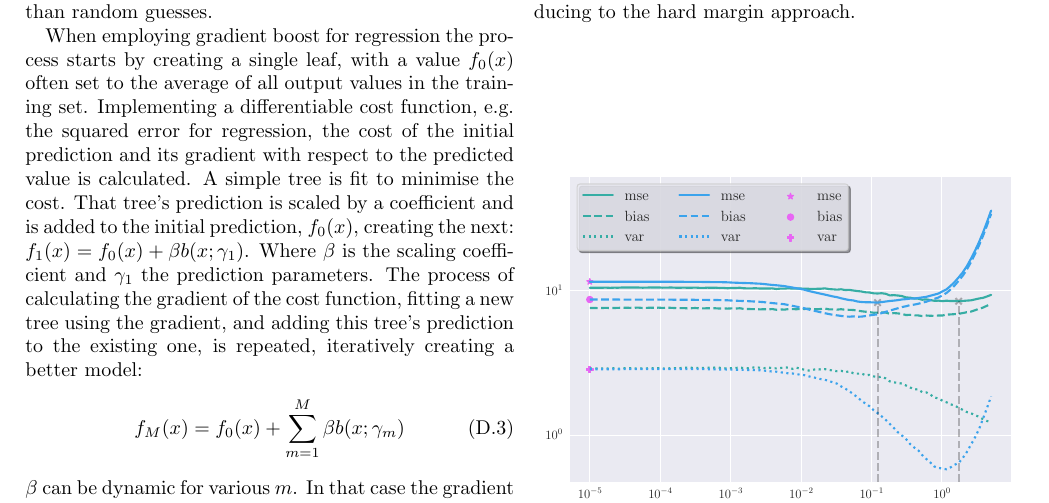
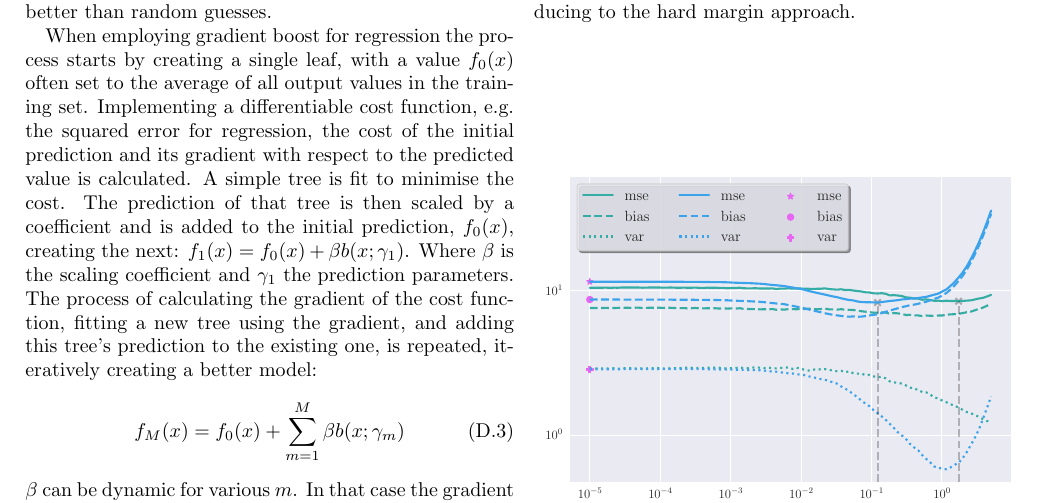
Before and after one commit to hkve/FYS-STK4155, a LaTeX paper (Project3/tex/main.tex, which reads Project3/tex/sections/appendix.tex): part of page 12 of 13, cut so that both start at the same text. Compiled offline with pdfLaTeX.

Commit message:
Read over boostezd trees

```diff
--- a/Project3/tex/sections/appendix.tex
+++ b/Project3/tex/sections/appendix.tex
@@ -44,9 +44,9 @@
             Random forest uses the same methodology as bagged trees. Bootstrap is performed in the same manner \cref{eq:app:bagged_trees}, but only a random subset of features is considered at each node split. We represent the number of features considered by $m$, with $m = 1$ reducing to bagged trees. From ~\citep{hastie01statisticallearning}, a ration of $m = \lfloor p/3 \rfloor$ usually performs well on regression problems. This is expedient since trees might be highly correlated, especially if a single feature is highly important for reducing the training MSE. If all features are considered for each split \comment{Not done? -\Anna}
 
             \subsubsection{Boosted trees}
-                The idea behind boostezd trees is combining several weak learners which iteratively learn from previous mistakes to enhance performance. In the case of decision trees, weak learners are simple trees only performing slightly better than random guesses.
+                The idea behind boosted trees is combining several weak learners which iteratively learn from previous mistakes to enhance performance. In the case of decision trees, weak learners are simple trees only performing slightly better than random guesses.
 
-                When employing gradient boost for regression the process starts by creating a single leaf, with a value $f_0(x)$ often set to the average of all output values in the training set. Implementing a differentiable cost function, e.g. the squared error for regression, the cost of the initial prediction and its gradient with respect to the predicted value is calculated. A simple tree is fit to minimise the cost. That tree's prediction is scaled by a coefficient and is added to the initial prediction, $f_0(x)$, creating the next: $f_1(x) = f_0(x) + \beta b(x;\gamma_1)$. Where $\beta$ is the scaling coefficient and $\gamma_1$ the prediction parameters. The process of calculating the gradient of the cost function, fitting a new tree using the gradient, and adding this tree's prediction to the existing one, is repeated, iteratively creating a better model:
+                When employing gradient boost for regression the process starts by creating a single leaf, with a value $f_0(x)$ often set to the average of all output values in the training set. Implementing a differentiable cost function, e.g. the squared error for regression, the cost of the initial prediction and its gradient with respect to the predicted value is calculated. A simple tree is fit to minimise the cost. The prediction of that tree is then scaled by a coefficient and is added to the initial prediction, $f_0(x)$, creating the next: $f_1(x) = f_0(x) + \beta b(x;\gamma_1)$. Where $\beta$ is the scaling coefficient and $\gamma_1$ the prediction parameters. The process of calculating the gradient of the cost function, fitting a new tree using the gradient, and adding this tree's prediction to the existing one, is repeated, iteratively creating a better model:
                 \begin{equation}
                     f_M(x) = f_0(x) + \sum_{m=1}^M \beta b(x; \gamma_m)
                 \end{equation}
```
